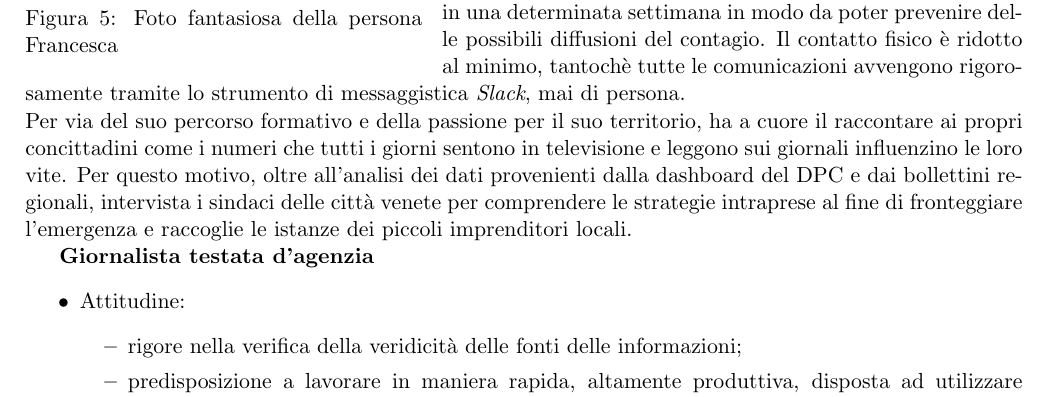
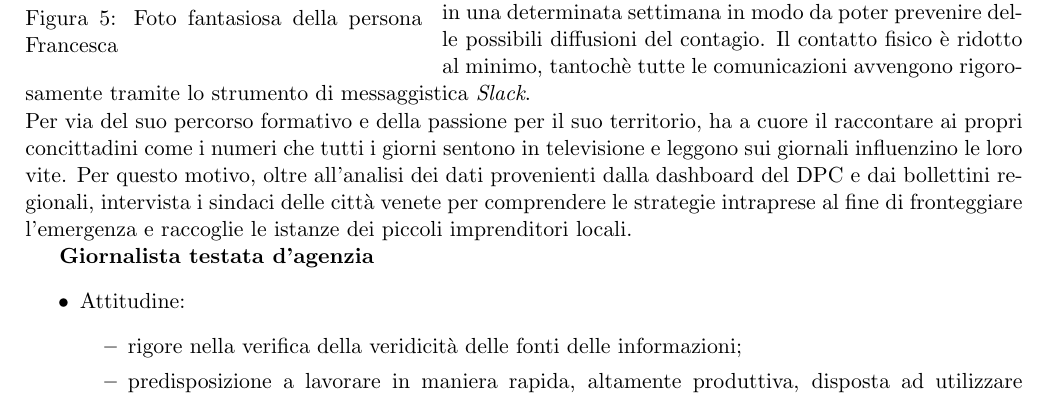
Before and after one commit to MickPerl/PlainX_Project-Management-Report, a LaTeX paper (main.tex, which reads chapters/studio-fattibilita/persone/persone.tex): part of page 18 of 25, cut so that both start at the same text. Compiled offline with pdfLaTeX.

Commit message:
Fix typo

```diff
--- a/chapters/studio-fattibilita/persone/persone.tex
+++ b/chapters/studio-fattibilita/persone/persone.tex
@@ -73,7 +73,7 @@ Per scrivere i suoi articoli utilizza un software proprietario, sviluppato per l
 
 Francesca è una donna di 36 anni di Mestre, laureatasi in Scienze della Comunicazione all'Università di Padova.\\
 Lavora da sette anni presso la redazione del Gazzettino, in cui cerca di raccontare la propria regione e i suoi cittadini con passione, per fornire il proprio contributo diventato ancora più importante durante questa pandemia.\\
-Essendo nella sua regione la situazione particolarmente critica, la direzione del giornale ha deciso di far lavorare da remoto e in presenza i suoi dipendenti a settimane alterne, mantenendo invariati i gruppi che lavorano in presenza presso gli uffici in una determinata settimana in modo da poter prevenire delle possibili diffusioni del contagio. Il contatto fisico è ridotto al minimo, tantochè tutte le comunicazioni avvengono rigorosamente tramite lo strumento di messaggistica \textit{Slack}, mai di persona.\\
+Essendo nella sua regione la situazione particolarmente critica, la direzione del giornale ha deciso di far lavorare da remoto e in presenza i suoi dipendenti a settimane alterne, mantenendo invariati i gruppi che lavorano in presenza presso gli uffici in una determinata settimana in modo da poter prevenire delle possibili diffusioni del contagio. Il contatto fisico è ridotto al minimo, tantochè tutte le comunicazioni avvengono rigorosamente tramite lo strumento di messaggistica \textit{Slack}.\\
 Per via del suo percorso formativo e della passione per il suo territorio, ha a cuore il raccontare ai propri concittadini come i numeri che tutti i giorni sentono in televisione e leggono sui giornali influenzino le loro vite. Per questo motivo, oltre all'analisi dei dati provenienti dalla dashboard del DPC e dai bollettini regionali, intervista i sindaci delle città venete per comprendere le strategie intraprese al fine di fronteggiare l'emergenza e raccoglie le istanze dei piccoli imprenditori locali.
 
 \textbf{Giornalista testata d'agenzia}
```
